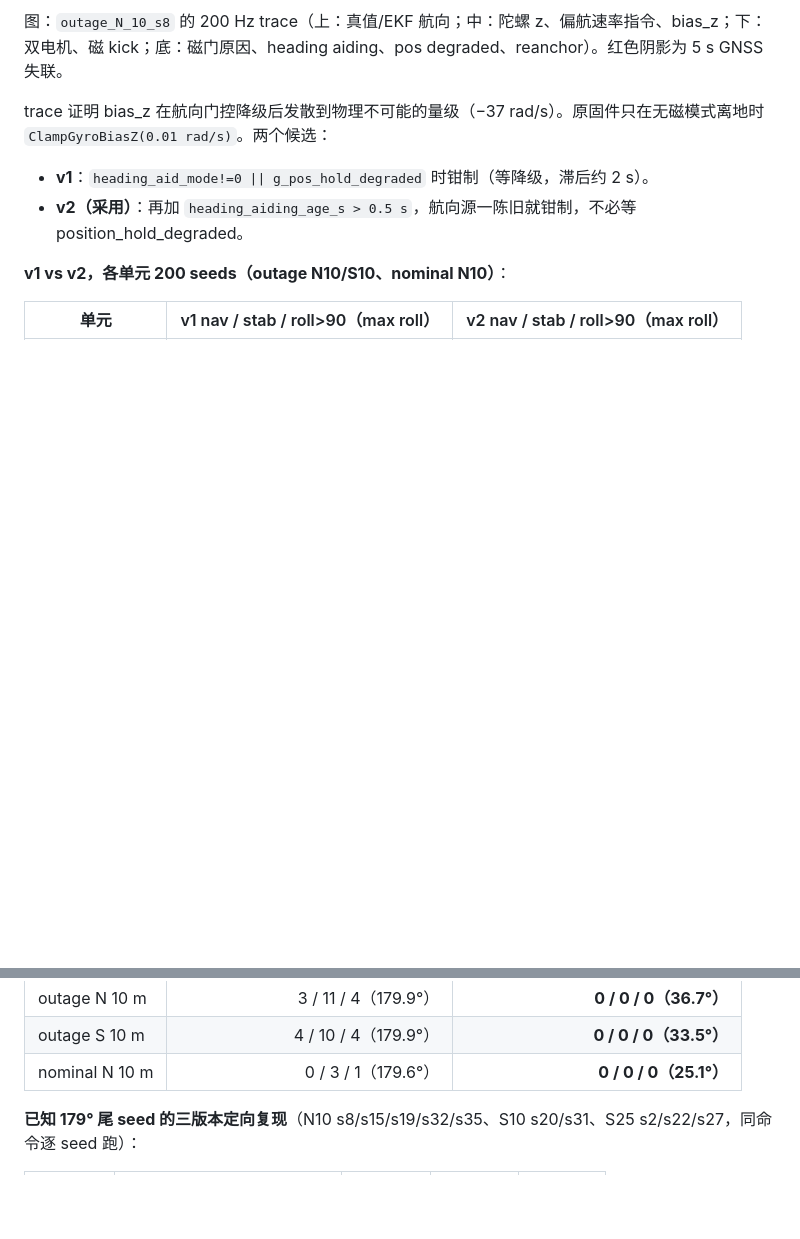
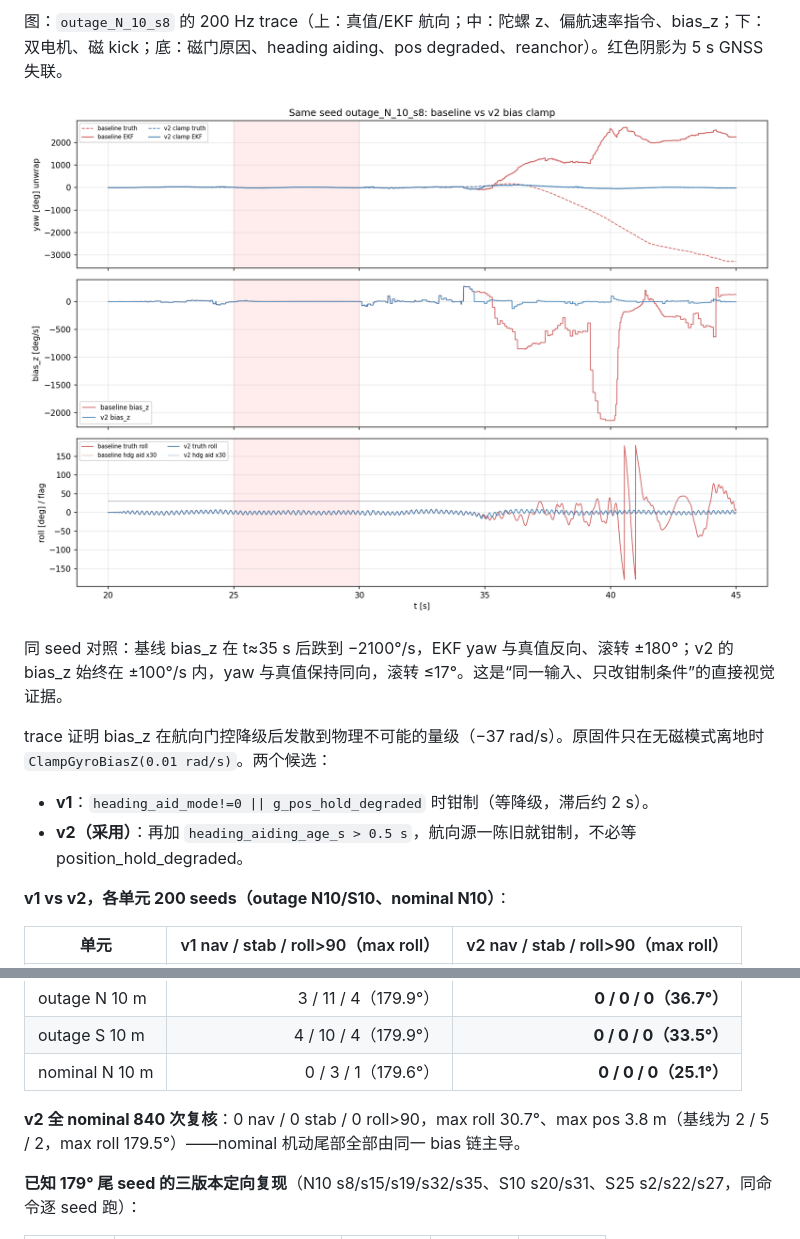
Before and after one commit to LShang001/tandem-twin-vector-thrust, a Markdown page: TandemVec-EKF-Report/无磁EKF收敛仿真-2026-10-25.md, 2 parts joined by grey strips. Rendered like a GitHub page; pictures changed too: TandemVec-EKF-Report/figs/nav_bias_clamp_trace_compare.png (added); blank space fills up the shorter version.

```diff
--- a/TandemVec-EKF-Report/无磁EKF收敛仿真-2026-10-25.md
+++ b/TandemVec-EKF-Report/无磁EKF收敛仿真-2026-10-25.md
@@ -332,6 +332,10 @@ Q=0.05、10 seeds 中位置 NEES 的种子中位 0.52–1.59，单步峰值 1.80
 
 图：`outage_N_10_s8` 的 200 Hz trace（上：真值/EKF 航向；中：陀螺 z、偏航速率指令、bias_z；下：双电机、磁 kick；底：磁门原因、heading aiding、pos degraded、reanchor）。红色阴影为 5 s GNSS 失联。
 
+![cmp](figs/nav_bias_clamp_trace_compare.png)
+
+同 seed 对照：基线 bias_z 在 t≈35 s 后跌到 −2100°/s，EKF yaw 与真值反向、滚转 ±180°；v2 的 bias_z 始终在 ±100°/s 内，yaw 与真值保持同向，滚转 ≤17°。这是“同一输入、只改钳制条件”的直接视觉证据。
+
 trace 证明 bias_z 在航向门控降级后发散到物理不可能的量级（−37 rad/s）。原固件只在无磁模式离地时 `ClampGyroBiasZ(0.01 rad/s)`。两个候选：
 
 - **v1**：`heading_aid_mode!=0 || g_pos_hold_degraded` 时钳制（等降级，滞后约 2 s）。
@@ -344,6 +348,8 @@ trace 证明 bias_z 在航向门控降级后发散到物理不可能的量级（
 | outage N 10 m | 3 / 11 / 4（179.9°） | **0 / 0 / 0（36.7°）** |
 | outage S 10 m | 4 / 10 / 4（179.9°） | **0 / 0 / 0（33.5°）** |
 | nominal N 10 m | 0 / 3 / 1（179.6°） | **0 / 0 / 0（25.1°）** |
+
+**v2 全 nominal 840 次复核**：0 nav / 0 stab / 0 roll>90，max roll 30.7°、max pos 3.8 m（基线为 2 / 5 / 2，max roll 179.5°）——nominal 机动尾部全部由同一 bias 链主导。
 
 **已知 179° 尾 seed 的三版本定向复现**（N10 s8/s15/s19/s32/s35、S10 s20/s31、S25 s2/s22/s27，同命令逐 seed 跑）：
 
```
Also changed, not shown: other parts of TandemVec-EKF-Report/无磁EKF收敛仿真-2026-10-25.md (+20 -1 lines), AGENTS.md (+1 -1 lines), docs/05-控制与分配/CTL-004-无磁航向与运动EKF.md (+1 -1 lines), TandemVec-EKF-Report/figs/nav_maneuver_v2_compare.png (added), 3 other files.
